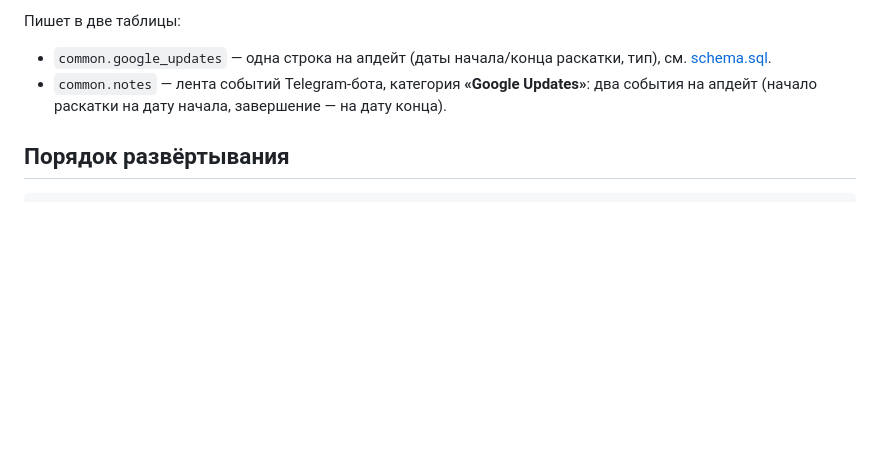
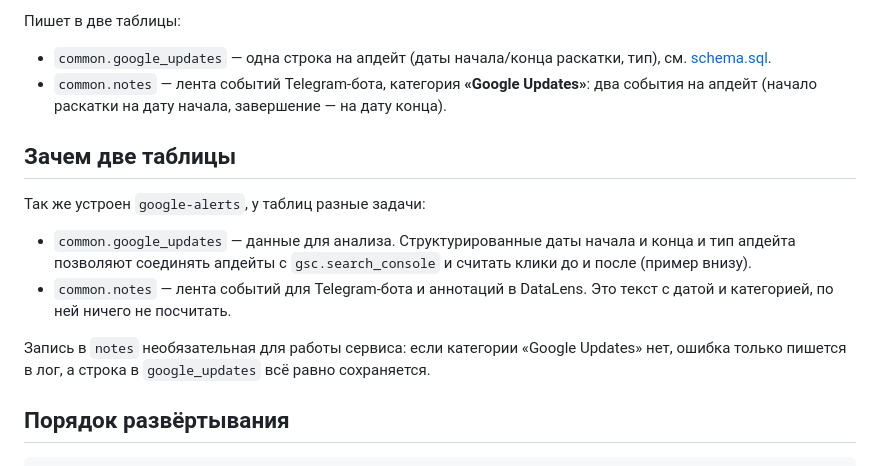
Before and after one commit to ToriHever/api-automation, a Markdown page: services/google-updates/README.md, the part around the change. Rendered like a GitHub page; blank space fills up the shorter version.

Commit message:
google-updates README: объяснено, зачем запись в две таблицы
Co-Authored-By: Claude Sonnet 5.5 <noreply@anthropic.com>

```diff
--- a/services/google-updates/README.md
+++ b/services/google-updates/README.md
@@ -11,6 +11,17 @@
 - `common.google_updates` — одна строка на апдейт (даты начала/конца раскатки, тип), см. [schema.sql](schema.sql).
 - `common.notes` — лента событий Telegram-бота, категория **«Google Updates»**: два события на апдейт
   (начало раскатки на дату начала, завершение — на дату конца).
+
+## Зачем две таблицы
+
+Так же устроен `google-alerts`, у таблиц разные задачи:
+- `common.google_updates` — данные для анализа. Структурированные даты начала и конца и тип апдейта
+  позволяют соединять апдейты с `gsc.search_console` и считать клики до и после (пример внизу).
+- `common.notes` — лента событий для Telegram-бота и аннотаций в DataLens. Это текст с датой и категорией,
+  по ней ничего не посчитать.
+
+Запись в `notes` необязательная для работы сервиса: если категории «Google Updates» нет, ошибка только
+пишется в лог, а строка в `google_updates` всё равно сохраняется.
 
 ## Порядок развёртывания
 
```
